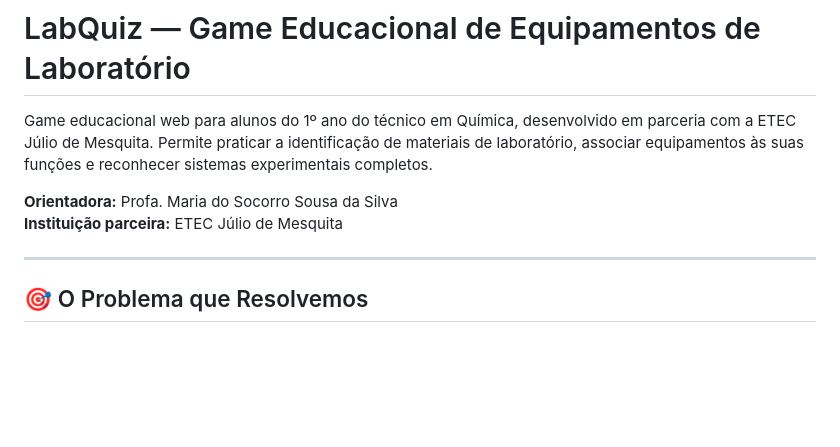
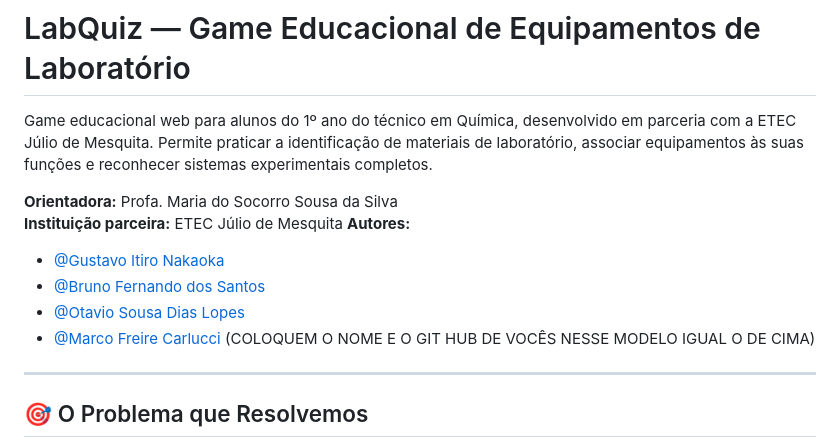
Before and after one commit to alemachioni/labquiz, a Markdown page: README.md, the part around the change. GitHub-like rendering; blank space fills up the shorter version.

```diff
--- a/README.md
+++ b/README.md
@@ -4,6 +4,12 @@ Game educacional web para alunos do 1º ano do técnico em Química, desenvolvid
 
 **Orientadora:** Profa. Maria do Socorro Sousa da Silva
 **Instituição parceira:** ETEC Júlio de Mesquita
+**Autores:**
+- [@Gustavo Itiro Nakaoka](https://github.com/gunkaokks)
+- [@Bruno Fernando dos Santos](https://github.com/bruno-santosimt)
+- [@Otavio Sousa Dias Lopes](https://github.com/)
+- [@Marco Freire Carlucci](https://github.com/henriquebarralocci)
+(COLOQUEM O NOME E O GIT HUB DE VOCÊS NESSE MODELO IGUAL O DE CIMA)
 
 ---
 
```
